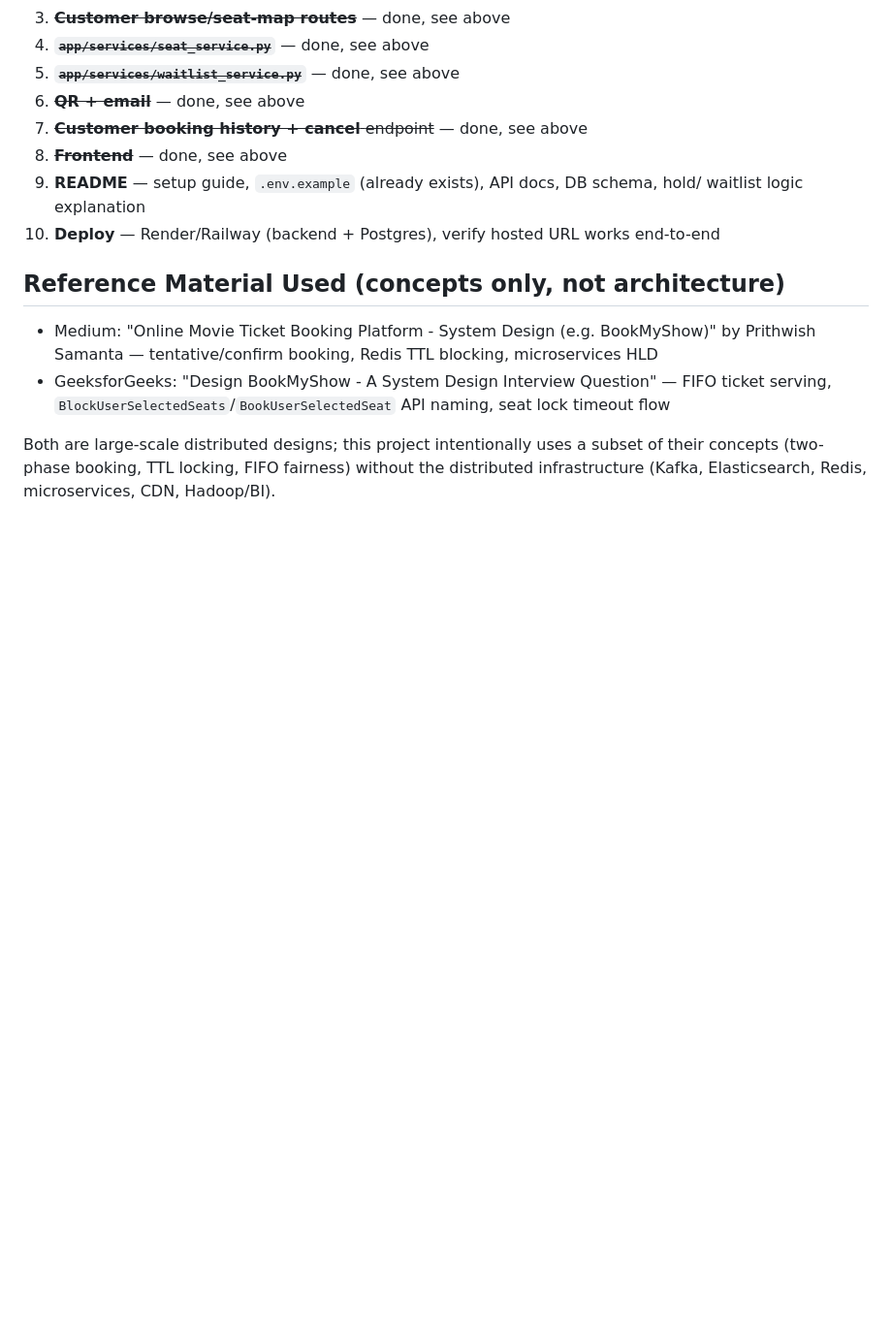
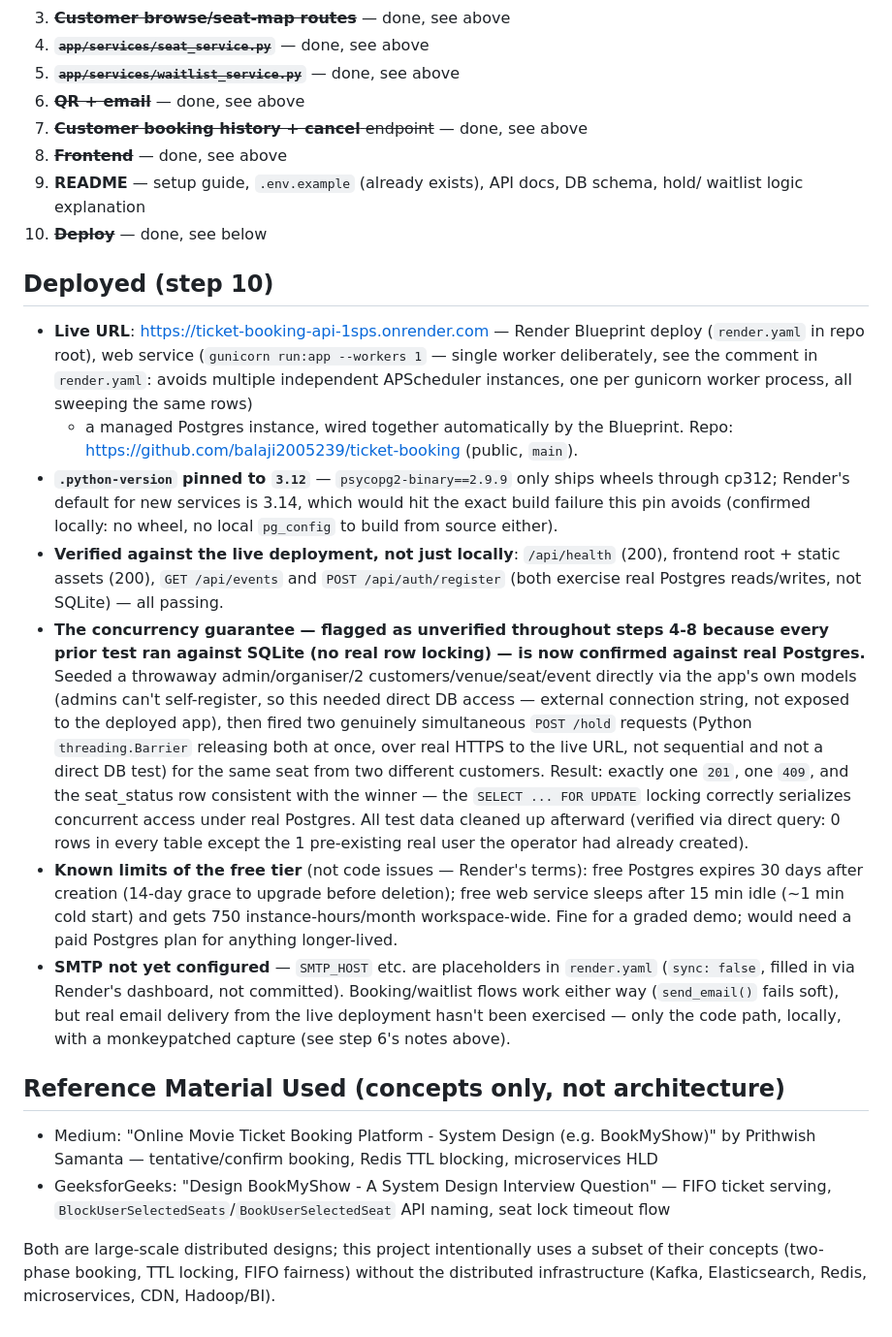
Before and after one commit to balaji2005239/ticket-booking, a Markdown page: PROJECT_BRIEF.md, the part around the change. Shown at 97% size. Drawn GitHub-style; blank space fills up the shorter version.

Commit message:
Document deployment: live Render URL + Postgres concurrency verification
Confirmed the SELECT...FOR UPDATE seat-hold locking against real Postgres
(the one thing every prior test only verified against SQLite): two
simultaneous hold requests for the same seat via the live API, one 201,
one 409, DB state consistent with the winner.

```diff
--- a/PROJECT_BRIEF.md
+++ b/PROJECT_BRIEF.md
@@ -347,7 +347,44 @@ Running total: 250/250 backend smoke-test checks passing across all seven suites
 8. ~~**Frontend**~~ — done, see above
 9. **README** — setup guide, `.env.example` (already exists), API docs, DB schema, hold/
    waitlist logic explanation
-10. **Deploy** — Render/Railway (backend + Postgres), verify hosted URL works end-to-end
+10. ~~**Deploy**~~ — done, see below
+
+## Deployed (step 10)
+- **Live URL**: https://ticket-booking-api-1sps.onrender.com — Render Blueprint deploy
+  (`render.yaml` in repo root), web service (`gunicorn run:app --workers 1` — single
+  worker deliberately, see the comment in `render.yaml`: avoids multiple independent
+  APScheduler instances, one per gunicorn worker process, all sweeping the same rows)
+  + a managed Postgres instance, wired together automatically by the Blueprint.
+  Repo: https://github.com/balaji2005239/ticket-booking (public, `main`).
+- **`.python-version` pinned to `3.12`** — `psycopg2-binary==2.9.9` only ships wheels
+  through cp312; Render's default for new services is 3.14, which would hit the exact
+  build failure this pin avoids (confirmed locally: no wheel, no local `pg_config` to
+  build from source either).
+- **Verified against the live deployment, not just locally**: `/api/health` (200),
+  frontend root + static assets (200), `GET /api/events` and `POST /api/auth/register`
+  (both exercise real Postgres reads/writes, not SQLite) — all passing.
+- **The concurrency guarantee — flagged as unverified throughout steps 4-8 because every
+  prior test ran against SQLite (no real row locking) — is now confirmed against real
+  Postgres.** Seeded a throwaway admin/organiser/2 customers/venue/seat/event directly
+  via the app's own models (admins can't self-register, so this needed direct DB access
+  — external connection string, not exposed to the deployed app), then fired two
+  genuinely simultaneous `POST /hold` requests (Python `threading.Barrier` releasing
+  both at once, over real HTTPS to the live URL, not sequential and not a direct DB
+  test) for the same seat from two different customers. Result: exactly one `201`, one
+  `409`, and the seat_status row consistent with the winner — the `SELECT ... FOR
+  UPDATE` locking correctly serializes concurrent access under real Postgres. All test
+  data cleaned up afterward (verified via direct query: 0 rows in every table except
+  the 1 pre-existing real user the operator had already created).
+- **Known limits of the free tier** (not code issues — Render's terms): free Postgres
+  expires 30 days after creation (14-day grace to upgrade before deletion); free web
+  service sleeps after 15 min idle (~1 min cold start) and gets 750 instance-hours/month
+  workspace-wide. Fine for a graded demo; would need a paid Postgres plan for anything
+  longer-lived.
+- **SMTP not yet configured** — `SMTP_HOST` etc. are placeholders in `render.yaml`
+  (`sync: false`, filled in via Render's dashboard, not committed). Booking/waitlist
+  flows work either way (`send_email()` fails soft), but real email delivery from the
+  live deployment hasn't been exercised — only the code path, locally, with a
+  monkeypatched capture (see step 6's notes above).
 
 ## Reference Material Used (concepts only, not architecture)
 - Medium: "Online Movie Ticket Booking Platform - System Design (e.g. BookMyShow)" by
```
